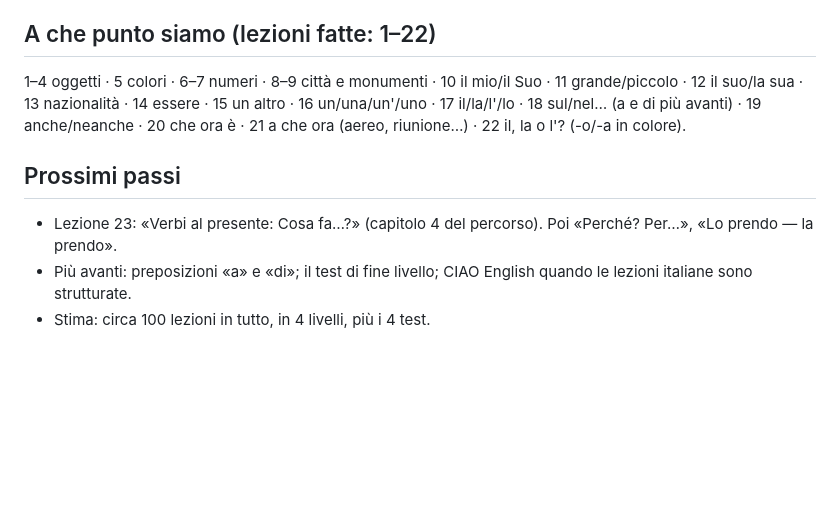
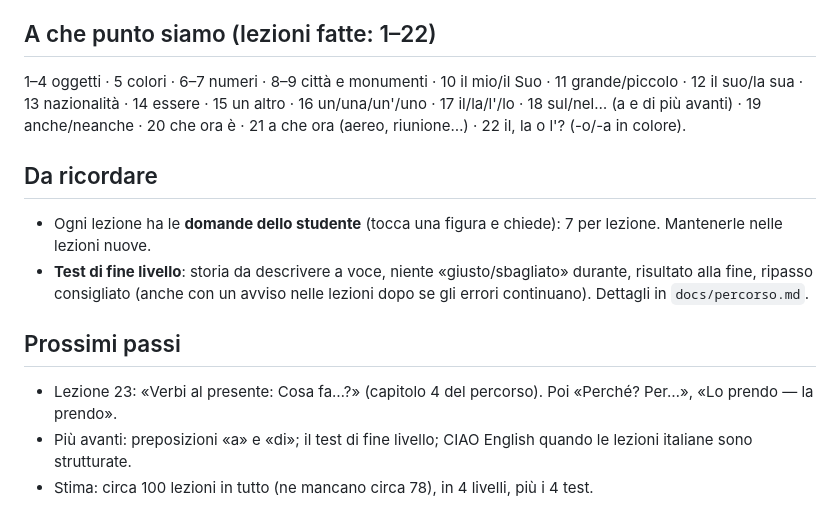
Before and after one commit to Massimiliano1965/Direct-Learning, a Markdown page: docs/ripartenza.md, the part around the change. Drawn GitHub-style; blank space fills up the shorter version.

```diff
--- a/docs/ripartenza.md
+++ b/docs/ripartenza.md
@@ -31,7 +31,12 @@ Leggi questo file prima di tutto. Poi `docs/percorso.md` (l'ordine delle lezioni
 14 essere · 15 un altro · 16 un/una/un'/uno · 17 il/la/l'/lo · 18 sul/nel… (a e di più avanti) · 19 anche/neanche · 20 che ora è ·
 21 a che ora (aereo, riunione…) · 22 il, la o l'? (-o/-a in colore).
 
+## Da ricordare
+- Ogni lezione ha le **domande dello studente** (tocca una figura e chiede): 7 per lezione. Mantenerle nelle lezioni nuove.
+- **Test di fine livello**: storia da descrivere a voce, niente «giusto/sbagliato» durante, risultato alla fine, ripasso consigliato
+  (anche con un avviso nelle lezioni dopo se gli errori continuano). Dettagli in `docs/percorso.md`.
+
 ## Prossimi passi
 - Lezione 23: «Verbi al presente: Cosa fa…?» (capitolo 4 del percorso). Poi «Perché? Per…», «Lo prendo — la prendo».
 - Più avanti: preposizioni «a» e «di»; il test di fine livello; CIAO English quando le lezioni italiane sono strutturate.
-- Stima: circa 100 lezioni in tutto, in 4 livelli, più i 4 test.
+- Stima: circa 100 lezioni in tutto (ne mancano circa 78), in 4 livelli, più i 4 test.
```
Also changed, not shown: docs/percorso.md (+9 -0 lines).
